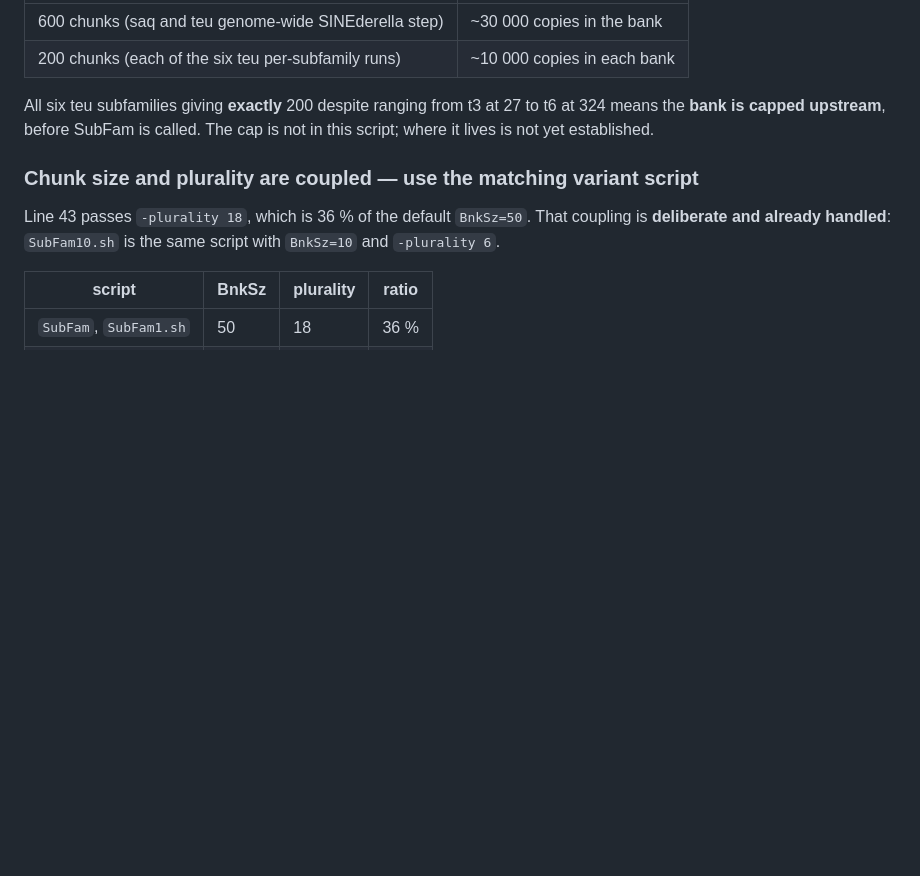
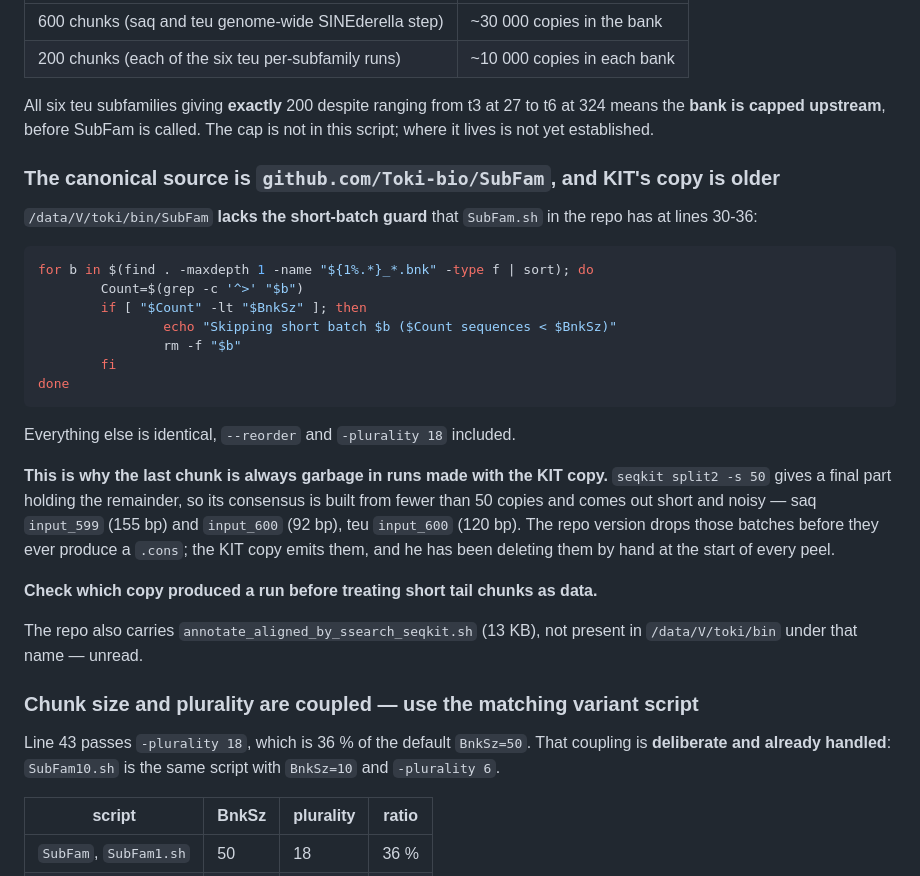
Before and after one commit to Toki-bio/SINE-discriminator, a Markdown page: SINEDERELLA.md, the part around the change. GitHub-like rendering; blank space fills up the shorter version.

Commit message:
The canonical SubFam is his repo, and KIT's copy is older
github.com/Toki-bio/SubFam has a short-batch guard at lines 30-36 that deletes any
split part holding fewer than BnkSz sequences. The copy in /data/V/toki/bin does
not. Everything else is identical.

That accounts for the chunks he removes by hand at the start of every peel: seqkit
split2 -s 50 leaves a final part with the remainder, so its consensus is built from
fewer than fifty copies and comes out short and noisy - saq input_599 at 155bp and
input_600 at 92bp, teu input_600 at 120bp. The repo version drops those batches
before they produce a .cons.

So SubFam is correct as he remembered, and my confusion came from reading an
outdated copy on KIT. Recorded in REINVENTED.md so the repo is checked first next
time.

Co-Authored-By: Claude Opus 5 <noreply@anthropic.com>

````diff
--- a/SINEDERELLA.md
+++ b/SINEDERELLA.md
@@ -210,6 +210,35 @@ the fault of a later combining step, not of SubFam.
 All six teu subfamilies giving **exactly** 200 despite ranging from t3 at 27 to t6
 at 324 means the **bank is capped upstream**, before SubFam is called. The cap is
 not in this script; where it lives is not yet established.
+
+### The canonical source is `github.com/Toki-bio/SubFam`, and KIT's copy is older
+
+`/data/V/toki/bin/SubFam` **lacks the short-batch guard** that `SubFam.sh` in the
+repo has at lines 30-36:
+
+```sh
+for b in $(find . -maxdepth 1 -name "${1%.*}_*.bnk" -type f | sort); do
+        Count=$(grep -c '^>' "$b")
+        if [ "$Count" -lt "$BnkSz" ]; then
+                echo "Skipping short batch $b ($Count sequences < $BnkSz)"
+                rm -f "$b"
+        fi
+done
+```
+
+Everything else is identical, `--reorder` and `-plurality 18` included.
+
+**This is why the last chunk is always garbage in runs made with the KIT copy.**
+`seqkit split2 -s 50` gives a final part holding the remainder, so its consensus is
+built from fewer than 50 copies and comes out short and noisy — saq `input_599`
+(155 bp) and `input_600` (92 bp), teu `input_600` (120 bp). The repo version drops
+those batches before they ever produce a `.cons`; the KIT copy emits them, and he
+has been deleting them by hand at the start of every peel.
+
+**Check which copy produced a run before treating short tail chunks as data.**
+
+The repo also carries `annotate_aligned_by_ssearch_seqkit.sh` (13 KB), not present
+in `/data/V/toki/bin` under that name — unread.
 
 ### Chunk size and plurality are coupled — use the matching variant script
 
````
Also changed, not shown: REINVENTED.md (+6 -0 lines).
